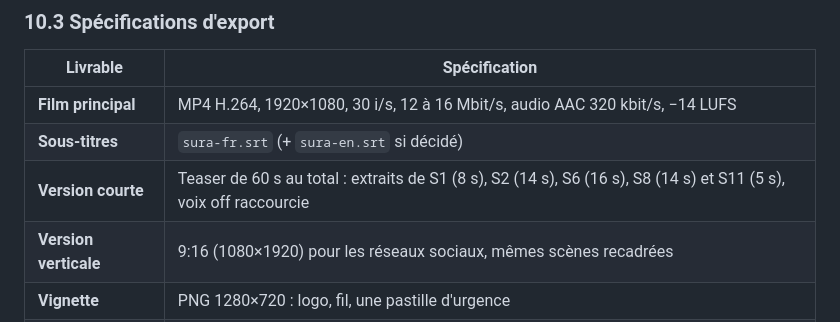
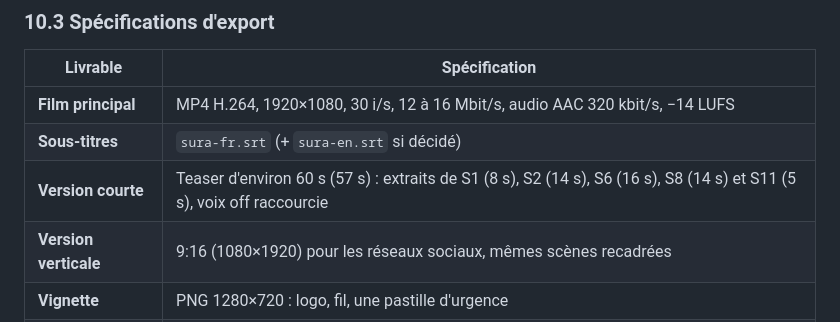
Before and after one commit to rootusr404/sura, a Markdown page: docs/DIRECTION_ARTISTIQUE_MOTION.md, the part around the change. GitHub-like rendering.

Commit message:
docs: précise la durée du teaser

```diff
--- a/docs/DIRECTION_ARTISTIQUE_MOTION.md
+++ b/docs/DIRECTION_ARTISTIQUE_MOTION.md
@@ -550,7 +550,7 @@ Livre un aperçu, puis liste les écarts éventuels avec la spécification.
 |---|---|
 | **Film principal** | MP4 H.264, 1920×1080, 30 i/s, 12 à 16 Mbit/s, audio AAC 320 kbit/s, −14 LUFS |
 | **Sous-titres** | `sura-fr.srt` (+ `sura-en.srt` si décidé) |
-| **Version courte** | Teaser de 60 s au total : extraits de S1 (8 s), S2 (14 s), S6 (16 s), S8 (14 s) et S11 (5 s), voix off raccourcie |
+| **Version courte** | Teaser d'environ 60 s (57 s) : extraits de S1 (8 s), S2 (14 s), S6 (16 s), S8 (14 s) et S11 (5 s), voix off raccourcie |
 | **Version verticale** | 9:16 (1080×1920) pour les réseaux sociaux, mêmes scènes recadrées |
 | **Vignette** | PNG 1280×720 : logo, fil, une pastille d'urgence |
 | **Sources** | Dossier `sources/` : projet d'animation, polices, voix brute, musique + licence |
```
